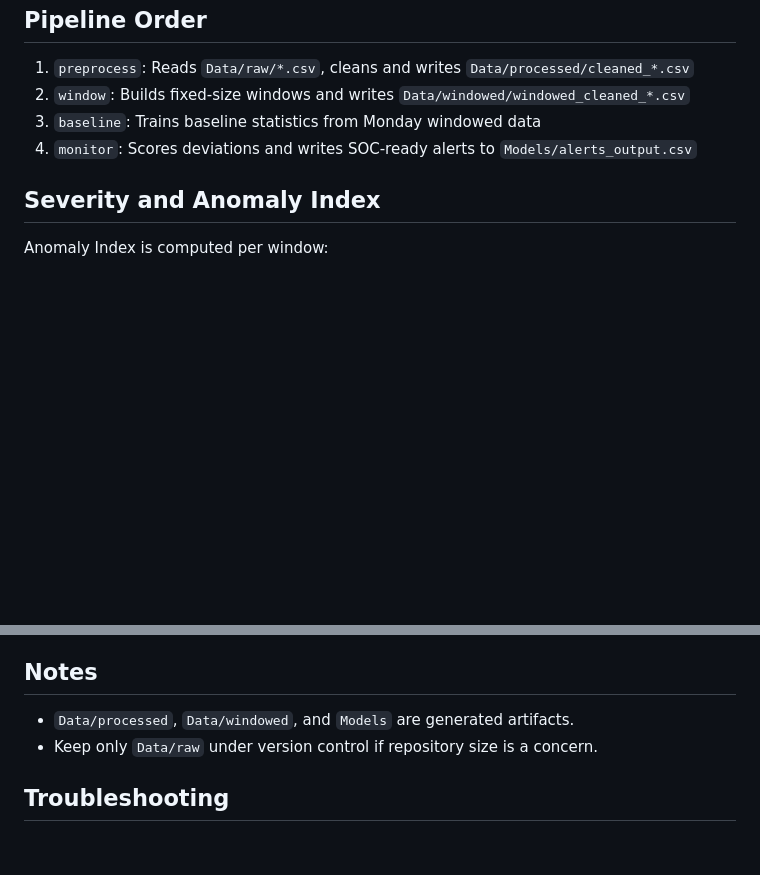
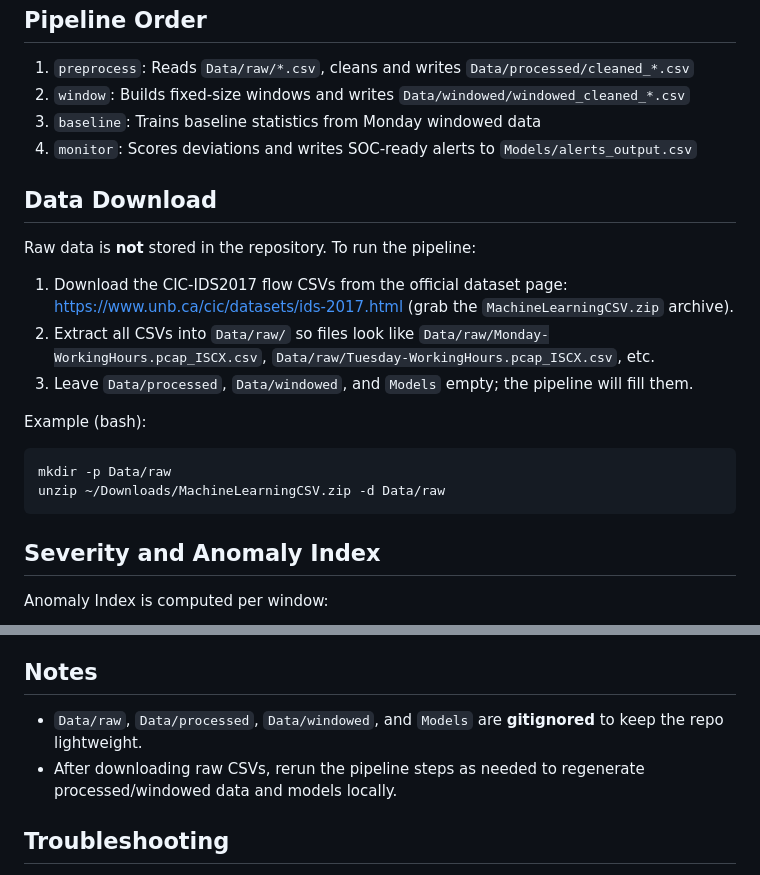
Before and after one commit to mahendraravichandran/LogSentinel, a Markdown page: README.md, 2 parts joined by grey strips. GitHub-like rendering; blank space fills up the shorter version.

Commit message:
Add data download instructions

````diff
--- a/README.md
+++ b/README.md
@@ -73,6 +73,20 @@ python main.py --step monitor
 3. `baseline`: Trains baseline statistics from Monday windowed data
 4. `monitor`: Scores deviations and writes SOC-ready alerts to `Models/alerts_output.csv`
 
+## Data Download
+Raw data is **not** stored in the repository. To run the pipeline:
+
+1. Download the CIC-IDS2017 flow CSVs from the official dataset page: https://www.unb.ca/cic/datasets/ids-2017.html (grab the `MachineLearningCSV.zip` archive).
+2. Extract all CSVs into `Data/raw/` so files look like `Data/raw/Monday-WorkingHours.pcap_ISCX.csv`, `Data/raw/Tuesday-WorkingHours.pcap_ISCX.csv`, etc.
+3. Leave `Data/processed`, `Data/windowed`, and `Models` empty; the pipeline will fill them.
+
+Example (bash):
+
+```bash
+mkdir -p Data/raw
+unzip ~/Downloads/MachineLearningCSV.zip -d Data/raw
+```
+
 ## Severity and Anomaly Index
 Anomaly Index is computed per window:
 
@@ -117,8 +131,8 @@ During monitoring, terminal alerts show:
 - SOC action hint
 
 ## Notes
-- `Data/processed`, `Data/windowed`, and `Models` are generated artifacts.
-- Keep only `Data/raw` under version control if repository size is a concern.
+- `Data/raw`, `Data/processed`, `Data/windowed`, and `Models` are **gitignored** to keep the repo lightweight.
+- After downloading raw CSVs, rerun the pipeline steps as needed to regenerate processed/windowed data and models locally.
 
 ## Troubleshooting
 - If baseline is missing: run `python main.py --step baseline`
````
